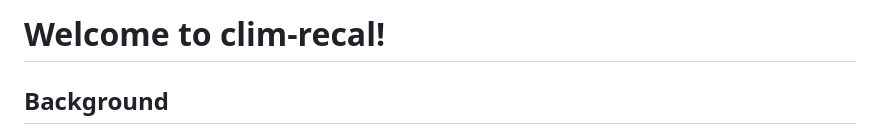
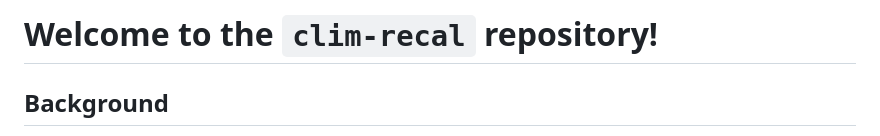
Before and after one commit to alan-turing-institute/clim-recal, a Markdown page: README.md, the part around the change. Drawn GitHub-style.

Commit message:
Update README.md
Co-authored-by: Jennifer Ding <jending12@gmail.com>

```diff
--- a/README.md
+++ b/README.md
@@ -1,4 +1,4 @@
-# Welcome to clim-recal!
+# Welcome to the `clim-recal` repository!
 
 ## Background
 
```
